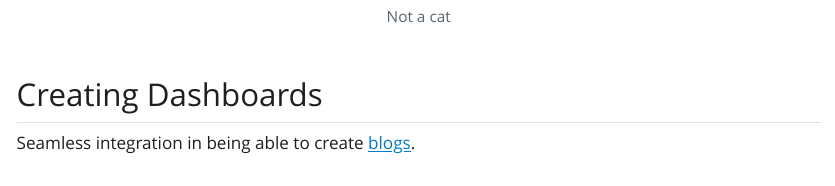
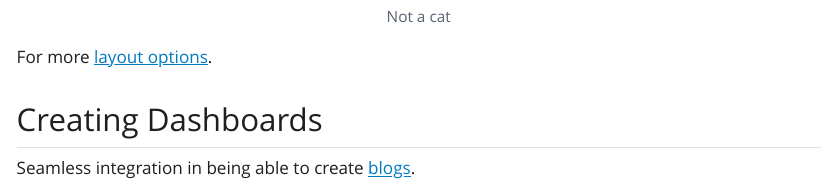
Before and after one commit to grattan/Quarto-At-Grattan, a Quarto document (QuartoGrattan.qmd): the page in a window 1100 px wide, from 4430 px down. The pictures show the output file QuartoGrattan.html that the author committed with the source, opened offline; Quarto's library style sheets are replaced by a plain one without menus.

Commit message:
adding hyperlink for layout info

```diff
--- a/QuartoGrattan.qmd
+++ b/QuartoGrattan.qmd
@@ -146,6 +146,7 @@ To use the commenting and highlighting feature used in this qmd, you will need t
 ![Not a cat](images/cat3.png){width=800}
 :::
 
+For more [layout options](https://quarto.org/docs/authoring/figures.html#complex-layouts).
 
 ## Creating Dashboards
 
```
Also changed, not shown: QuartoGrattan.html.
